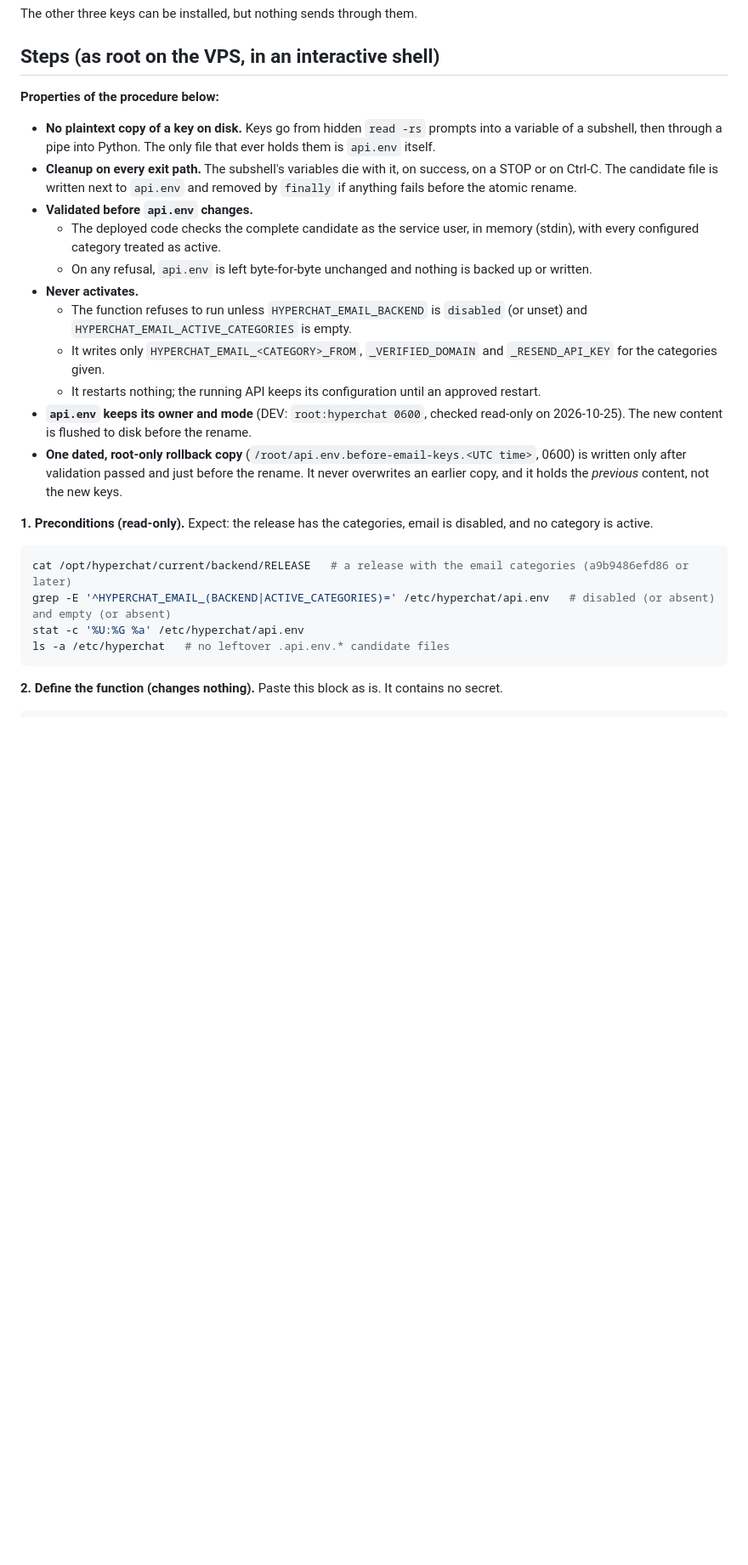
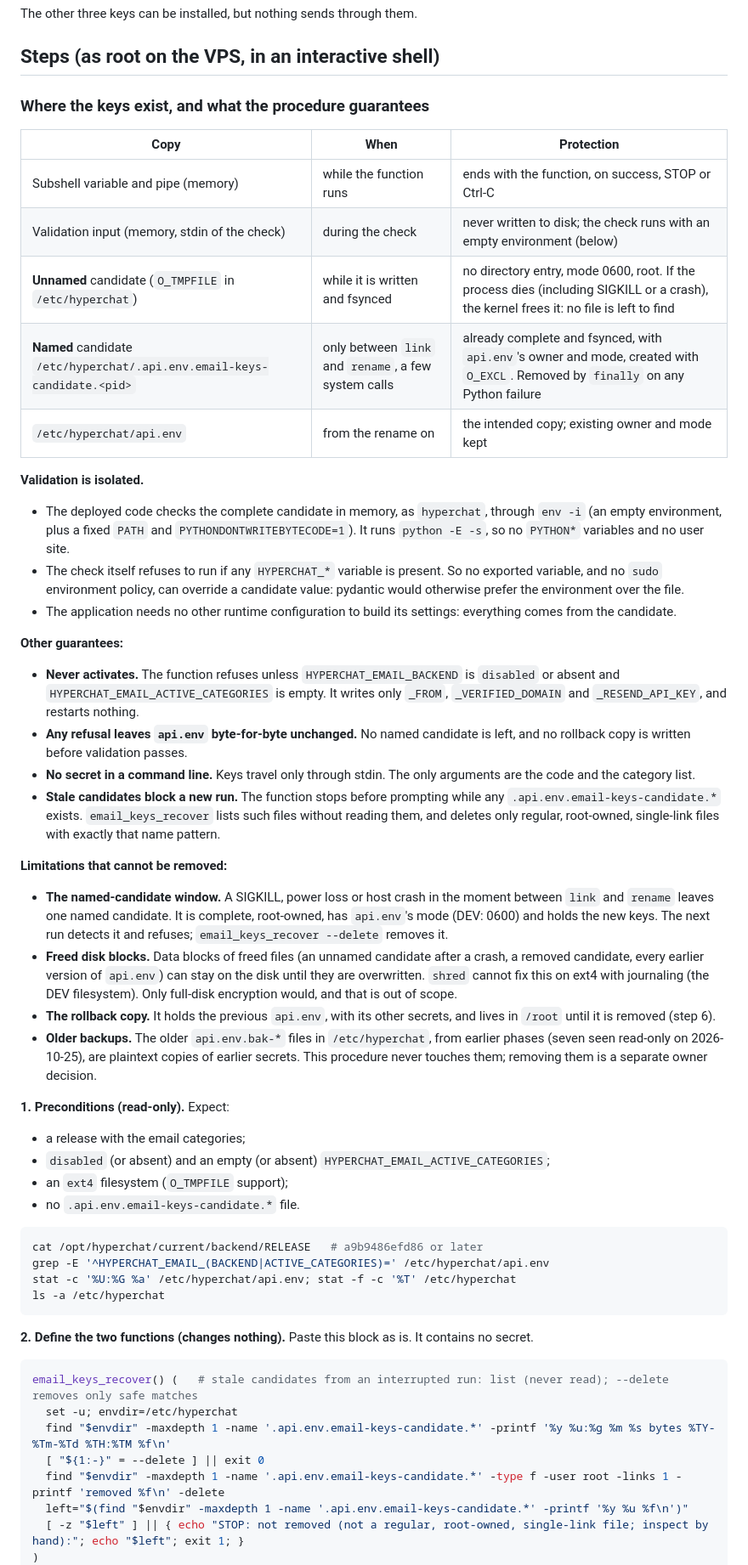
Before and after one commit to Ankit-KK/hyperchat-v2, a Markdown page: docs/operations/email-category-keys.md, the part around one of its changes. Shown at 85% size. GitHub-like rendering; blank space fills up the shorter version.

````diff
--- a/docs/operations/email-category-keys.md
+++ b/docs/operations/email-category-keys.md
@@ -29,27 +29,52 @@
 The other three keys can be installed, but nothing sends through them.
 
 ## Steps (as root on the VPS, in an interactive shell)
-**Properties of the procedure below:**
-- **No plaintext copy of a key on disk.** Keys go from hidden `read -rs` prompts into a variable of a subshell, then through a pipe into Python. The only file that ever holds them is `api.env` itself.
-- **Cleanup on every exit path.** The subshell's variables die with it, on success, on a STOP or on Ctrl-C. The candidate file is written next to `api.env` and removed by `finally` if anything fails before the atomic rename.
-- **Validated before `api.env` changes.**
-  - The deployed code checks the complete candidate as the service user, in memory (stdin), with every configured category treated as active.
-  - On any refusal, `api.env` is left byte-for-byte unchanged and nothing is backed up or written.
-- **Never activates.**
-  - The function refuses to run unless `HYPERCHAT_EMAIL_BACKEND` is `disabled` (or unset) and `HYPERCHAT_EMAIL_ACTIVE_CATEGORIES` is empty.
-  - It writes only `HYPERCHAT_EMAIL_<CATEGORY>_FROM`, `_VERIFIED_DOMAIN` and `_RESEND_API_KEY` for the categories given.
-  - It restarts nothing; the running API keeps its configuration until an approved restart.
-- **`api.env` keeps its owner and mode** (DEV: `root:hyperchat 0600`, checked read-only on 2026-10-25). The new content is flushed to disk before the rename.
-- **One dated, root-only rollback copy** (`/root/api.env.before-email-keys.<UTC time>`, 0600) is written only after validation passed and just before the rename. It never overwrites an earlier copy, and it holds the *previous* content, not the new keys.
+### Where the keys exist, and what the procedure guarantees
+| Copy | When | Protection |
+|---|---|---|
+| Subshell variable and pipe (memory) | while the function runs | ends with the function, on success, STOP or Ctrl-C |
+| Validation input (memory, stdin of the check) | during the check | never written to disk; the check runs with an empty environment (below) |
+| **Unnamed** candidate (`O_TMPFILE` in `/etc/hyperchat`) | while it is written and fsynced | no directory entry, mode 0600, root. If the process dies (including SIGKILL or a crash), the kernel frees it: no file is left to find |
+| **Named** candidate `/etc/hyperchat/.api.env.email-keys-candidate.<pid>` | only between `link` and `rename`, a few system calls | already complete and fsynced, with `api.env`'s owner and mode, created with `O_EXCL`. Removed by `finally` on any Python failure |
+| `/etc/hyperchat/api.env` | from the rename on | the intended copy; existing owner and mode kept |
 
-**1. Preconditions (read-only).** Expect: the release has the categories, email is disabled, and no category is active.
+**Validation is isolated.**
+- The deployed code checks the complete candidate in memory, as `hyperchat`, through `env -i` (an empty environment, plus a fixed `PATH` and `PYTHONDONTWRITEBYTECODE=1`). It runs `python -E -s`, so no `PYTHON*` variables and no user site.
+- The check itself refuses to run if any `HYPERCHAT_*` variable is present. So no exported variable, and no `sudo` environment policy, can override a candidate value: pydantic would otherwise prefer the environment over the file.
+- The application needs no other runtime configuration to build its settings: everything comes from the candidate.
+
+**Other guarantees:**
+- **Never activates.** The function refuses unless `HYPERCHAT_EMAIL_BACKEND` is `disabled` or absent and `HYPERCHAT_EMAIL_ACTIVE_CATEGORIES` is empty. It writes only `_FROM`, `_VERIFIED_DOMAIN` and `_RESEND_API_KEY`, and restarts nothing.
+- **Any refusal leaves `api.env` byte-for-byte unchanged.** No named candidate is left, and no rollback copy is written before validation passes.
+- **No secret in a command line.** Keys travel only through stdin. The only arguments are the code and the category list.
+- **Stale candidates block a new run.** The function stops before prompting while any `.api.env.email-keys-candidate.*` exists. `email_keys_recover` lists such files without reading them, and deletes only regular, root-owned, single-link files with exactly that name pattern.
+
+**Limitations that cannot be removed:**
+- **The named-candidate window.** A SIGKILL, power loss or host crash in the moment between `link` and `rename` leaves one named candidate. It is complete, root-owned, has `api.env`'s mode (DEV: 0600) and holds the new keys. The next run detects it and refuses; `email_keys_recover --delete` removes it.
+- **Freed disk blocks.** Data blocks of freed files (an unnamed candidate after a crash, a removed candidate, every earlier version of `api.env`) can stay on the disk until they are overwritten. `shred` cannot fix this on ext4 with journaling (the DEV filesystem). Only full-disk encryption would, and that is out of scope.
+- **The rollback copy.** It holds the previous `api.env`, with its other secrets, and lives in `/root` until it is removed (step 6).
+- **Older backups.** The older `api.env.bak-*` files in `/etc/hyperchat`, from earlier phases (seven seen read-only on 2026-10-25), are plaintext copies of earlier secrets. This procedure never touches them; removing them is a separate owner decision.
+
+**1. Preconditions (read-only).** Expect:
+- a release with the email categories;
+- `disabled` (or absent) and an empty (or absent) `HYPERCHAT_EMAIL_ACTIVE_CATEGORIES`;
+- an `ext4` filesystem (`O_TMPFILE` support);
+- no `.api.env.email-keys-candidate.*` file.
 ```bash
-cat /opt/hyperchat/current/backend/RELEASE   # a release with the email categories (a9b9486efd86 or later)
-grep -E '^HYPERCHAT_EMAIL_(BACKEND|ACTIVE_CATEGORIES)=' /etc/hyperchat/api.env   # disabled (or absent) and empty (or absent)
-stat -c '%U:%G %a' /etc/hyperchat/api.env
-ls -a /etc/hyperchat   # no leftover .api.env.* candidate files
+cat /opt/hyperchat/current/backend/RELEASE   # a9b9486efd86 or later
+grep -E '^HYPERCHAT_EMAIL_(BACKEND|ACTIVE_CATEGORIES)=' /etc/hyperchat/api.env
+stat -c '%U:%G %a' /etc/hyperchat/api.env; stat -f -c '%T' /etc/hyperchat
+ls -a /etc/hyperchat
 ```
 
-**2. Define the function (changes nothing).** Paste this block as is. It contains no secret.
+**2. Define the two functions (changes nothing).** Paste this block as is. It contains no secret.
 ```bash
+email_keys_recover() (   # stale candidates from an interrupted run: list (never read); --delete removes only safe matches
+  set -u; envdir=/etc/hyperchat
+  find "$envdir" -maxdepth 1 -name '.api.env.email-keys-candidate.*' -printf '%y %u:%g %m %s bytes %TY-%Tm-%Td %TH:%TM %f\n'
+  [ "${1:-}" = --delete ] || exit 0
+  find "$envdir" -maxdepth 1 -name '.api.env.email-keys-candidate.*' -type f -user root -links 1 -printf 'removed %f\n' -delete
+  left="$(find "$envdir" -maxdepth 1 -name '.api.env.email-keys-candidate.*' -printf '%y %u %f\n')"
+  [ -z "$left" ] || { echo "STOP: not removed (not a regular, root-owned, single-link file; inspect by hand):"; echo "$left"; exit 1; }
+)
 install_email_keys() (   # a subshell: keys, variables and any failure stay inside it
````
Also changed, not shown: other parts of docs/operations/email-category-keys.md (+53 -25 lines).
